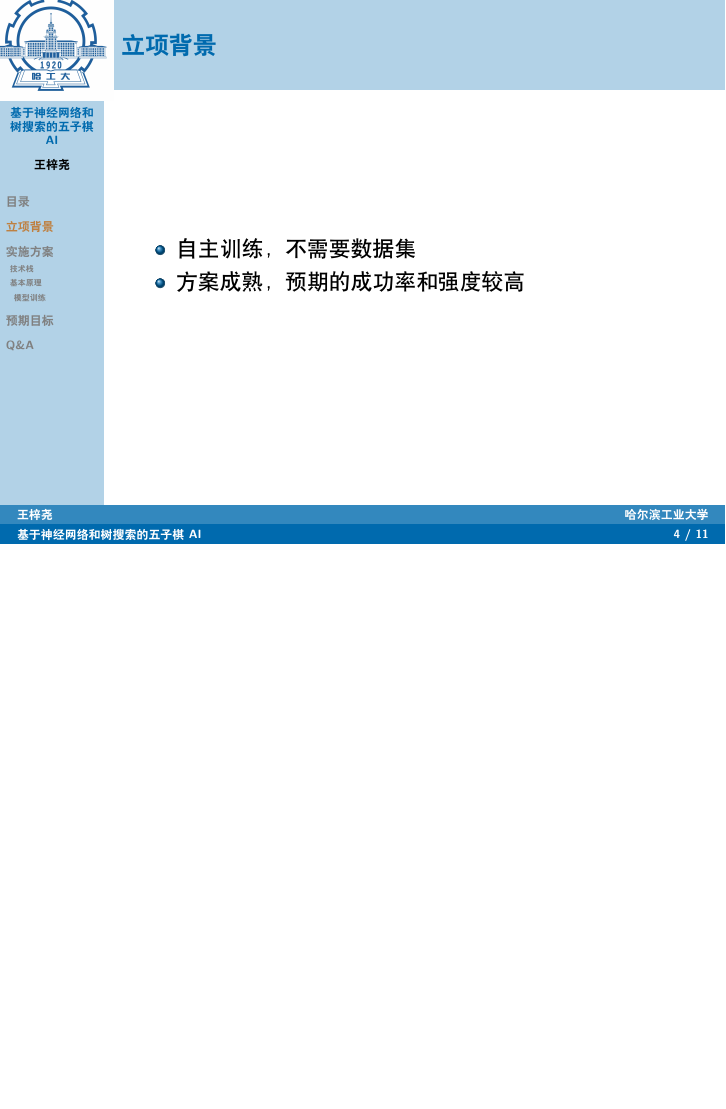
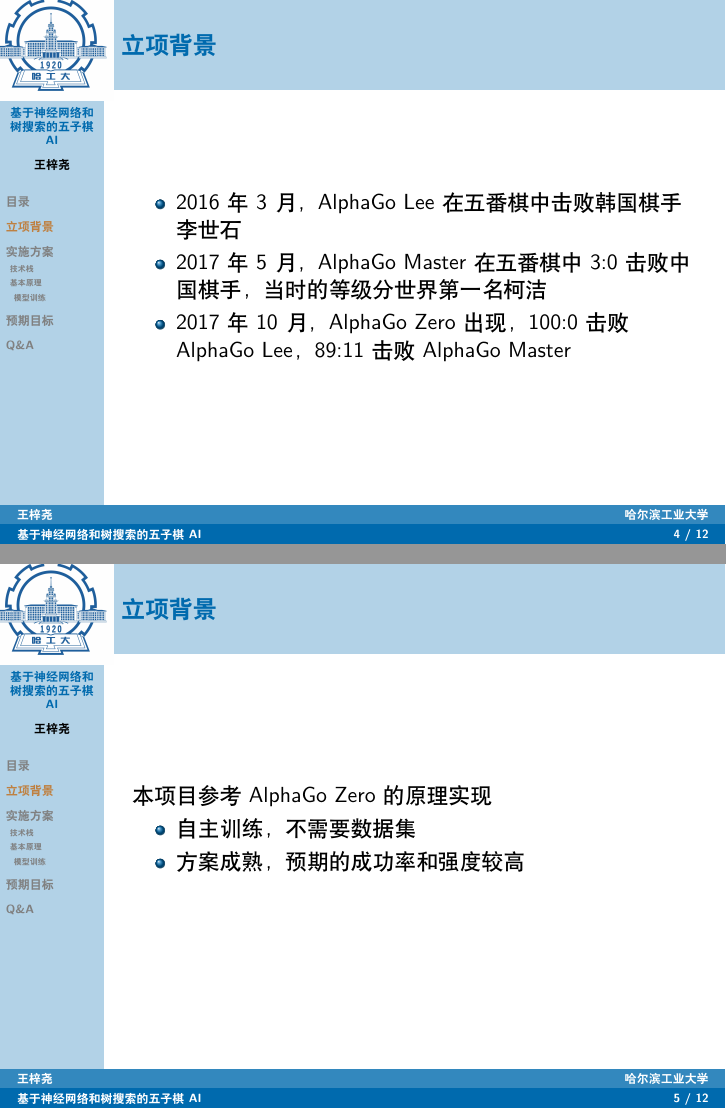
Before and after one commit to partychicken/Gomoku, LaTeX slides (capstone-defense-main/main.tex): page 5 of 12 before the commit and pages 4 and 7 of 14 after it, the two joined at a grey line, the shorter picture padded with empty space. Compiled offline with XeLaTeX.

Commit message:
加几句话

```diff
--- a/capstone-defense-main/main.tex
+++ b/capstone-defense-main/main.tex
@@ -26,8 +26,8 @@
 
 \begin{frame}{立项背景}
   \begin{itemize}
-    \item 2016年，AlphaGo在五番棋中击败韩国棋手李世石
-    \item 2017年，AlphaGo在五番棋中 3:0 击败中国棋手，当时的等级分世界第一名柯洁
+    \item 2016年3月，AlphaGo Lee在五番棋中击败韩国棋手李世石
+    \item 2017年5月，AlphaGo Master在五番棋中 3:0 击败中国棋手，当时的等级分世界第一名柯洁
   \end{itemize}
   \begin{figure}[htbp]
     \centering
@@ -44,8 +44,17 @@
   \end{figure}
 \end{frame}
 
+\begin{frame}{立项背景}
+  \begin{itemize}
+    \item 2016年3月，AlphaGo Lee在五番棋中击败韩国棋手李世石
+    \item 2017年5月，AlphaGo Master在五番棋中 3:0 击败中国棋手，当时的等级分世界第一名柯洁
+    \item 2017年10月，AlphaGo Zero出现，100:0击败AlphaGo Lee，89:11击败AlphaGo Master
+  \end{itemize}
+\end{frame}
 
 \begin{frame}{立项背景}
+  本项目参考AlphaGo Zero的原理实现
+  \pause
   \begin{itemize}
     \item 自主训练，不需要数据集
           \pause
```
Also changed, not shown: capstone-defense-main/main.pdf.
